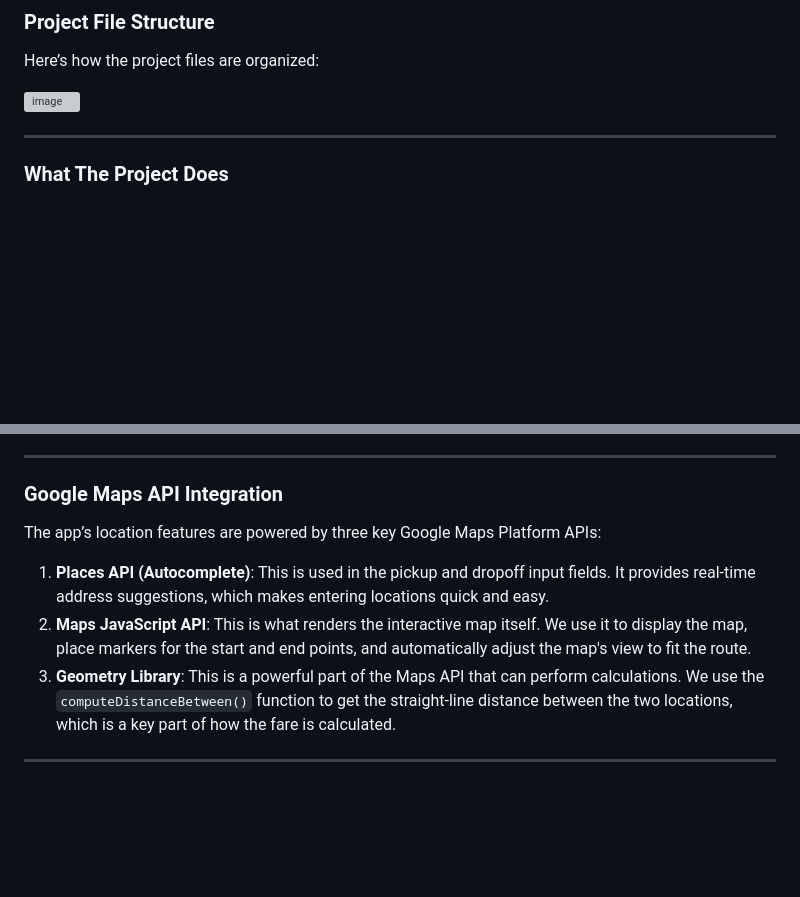
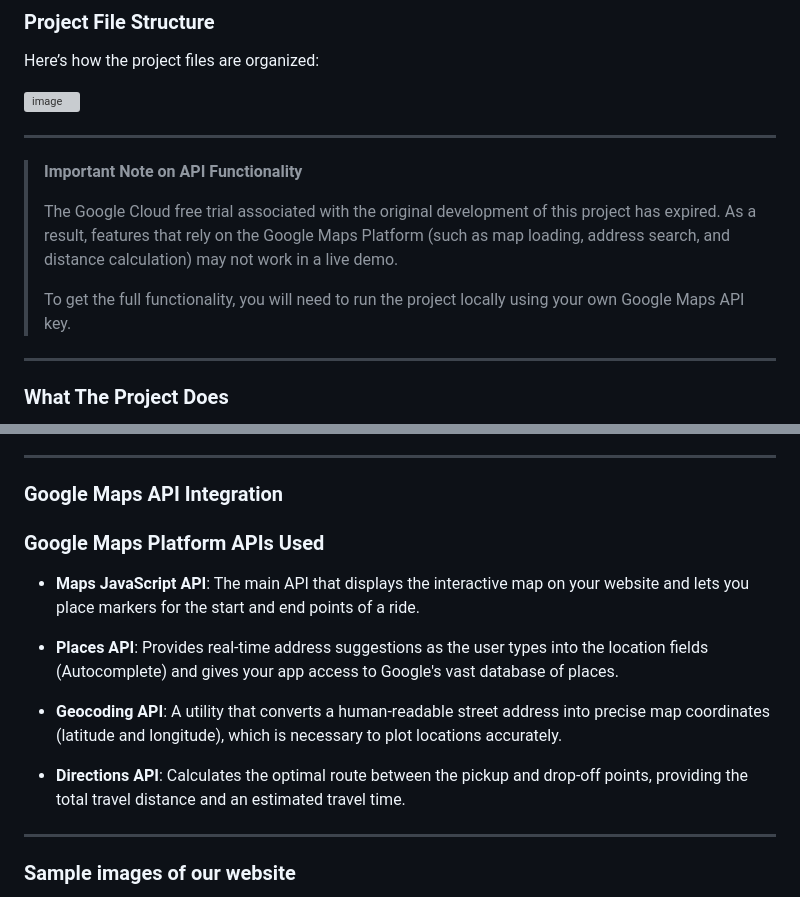
Before and after one commit to samarthmahesh/Cabify, a Markdown page: README.md, 2 parts joined by grey strips. Drawn GitHub-style; blank space fills up the shorter version; grey boxes are pictures that could not be loaded.

```diff
--- a/README.md
+++ b/README.md
@@ -22,7 +22,13 @@ Here’s how the project files are organized:
 <img width="654" height="319" alt="image" src="https://github.com/user-attachments/assets/3f9ba6c8-0998-4f6a-81b1-803191eb2aec" />
 
 ---
+> **Important Note on API Functionality**
+>
+> The Google Cloud free trial associated with the original development of this project has expired. As a result, features that rely on the Google Maps Platform (such as map loading, address search, and distance calculation) may not work in a live demo.
+>
+> To get the full functionality, you will need to run the project locally using your own Google Maps API key.
 
+---
 ### What The Project Does
 
 *   **Full User Sign-up and Login**: Users can create an account or log in. The app uses the browser's `localStorage` to remember users, so it acts like a simple database.
@@ -39,11 +45,16 @@ Here’s how the project files are organized:
 
 ### Google Maps API Integration
 
-The app’s location features are powered by three key Google Maps Platform APIs:
+### Google Maps Platform APIs Used
 
-1.  **Places API (Autocomplete)**: This is used in the pickup and dropoff input fields. It provides real-time address suggestions, which makes entering locations quick and easy.
-2.  **Maps JavaScript API**: This is what renders the interactive map itself. We use it to display the map, place markers for the start and end points, and automatically adjust the map's view to fit the route.
-3.  **Geometry Library**: This is a powerful part of the Maps API that can perform calculations. We use the `computeDistanceBetween()` function to get the straight-line distance between the two locations, which is a key part of how the fare is calculated.
+*   **Maps JavaScript API**: The main API that displays the interactive map on your website and lets you place markers for the start and end points of a ride.
+
+*   **Places API**: Provides real-time address suggestions as the user types into the location fields (Autocomplete) and gives your app access to Google's vast database of places.
+
+*   **Geocoding API**: A utility that converts a human-readable street address into precise map coordinates (latitude and longitude), which is necessary to plot locations accurately.
+
+*   **Directions API**: Calculates the optimal route between the pickup and drop-off points, providing the total travel distance and an estimated travel time.
 
 ---
+### Sample images of our website
 
```
Also changed, not shown: other parts of README.md (+13 -0 lines).
